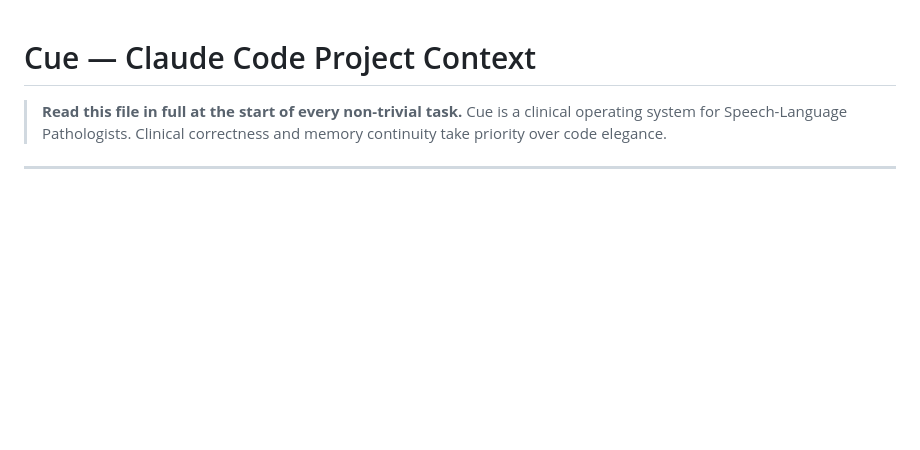
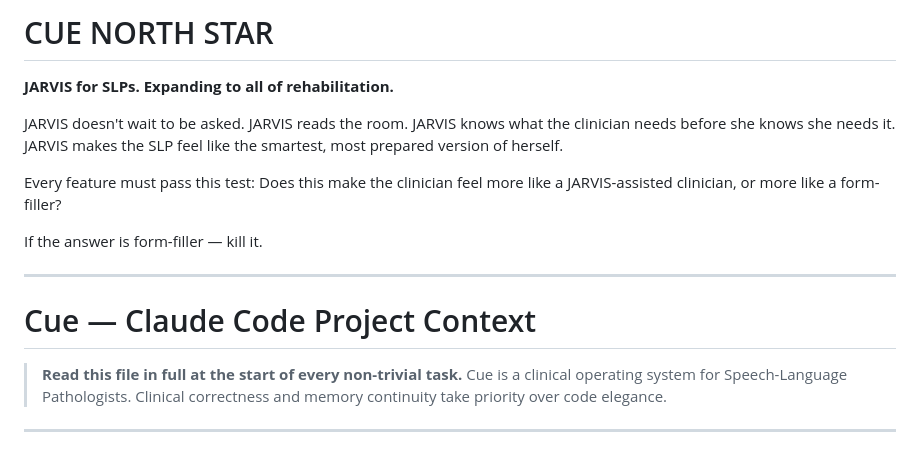
Before and after one commit to cheGv/cue-flutter, a Markdown page: CLAUDE.md, the part around the change. Rendered like a GitHub page; blank space fills up the shorter version.

Commit message:
Add JARVIS north star to CLAUDE.md

```diff
--- a/CLAUDE.md
+++ b/CLAUDE.md
@@ -1,3 +1,19 @@
+# CUE NORTH STAR
+
+**JARVIS for SLPs. Expanding to all of rehabilitation.**
+
+JARVIS doesn't wait to be asked.
+JARVIS reads the room.
+JARVIS knows what the clinician needs before she knows she needs it.
+JARVIS makes the SLP feel like the smartest, most prepared version of herself.
+
+Every feature must pass this test:
+Does this make the clinician feel more like a JARVIS-assisted clinician, or more like a form-filler?
+
+If the answer is form-filler — kill it.
+
+---
+
 # Cue — Claude Code Project Context
 
 > **Read this file in full at the start of every non-trivial task.**
```
